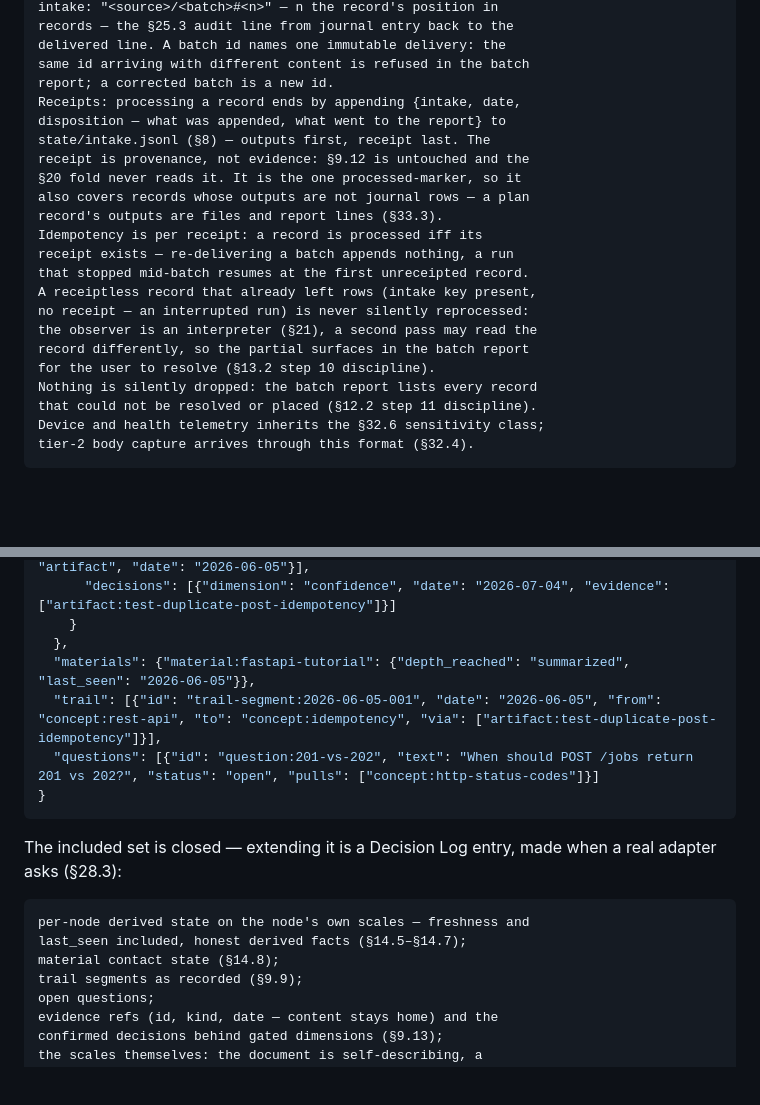
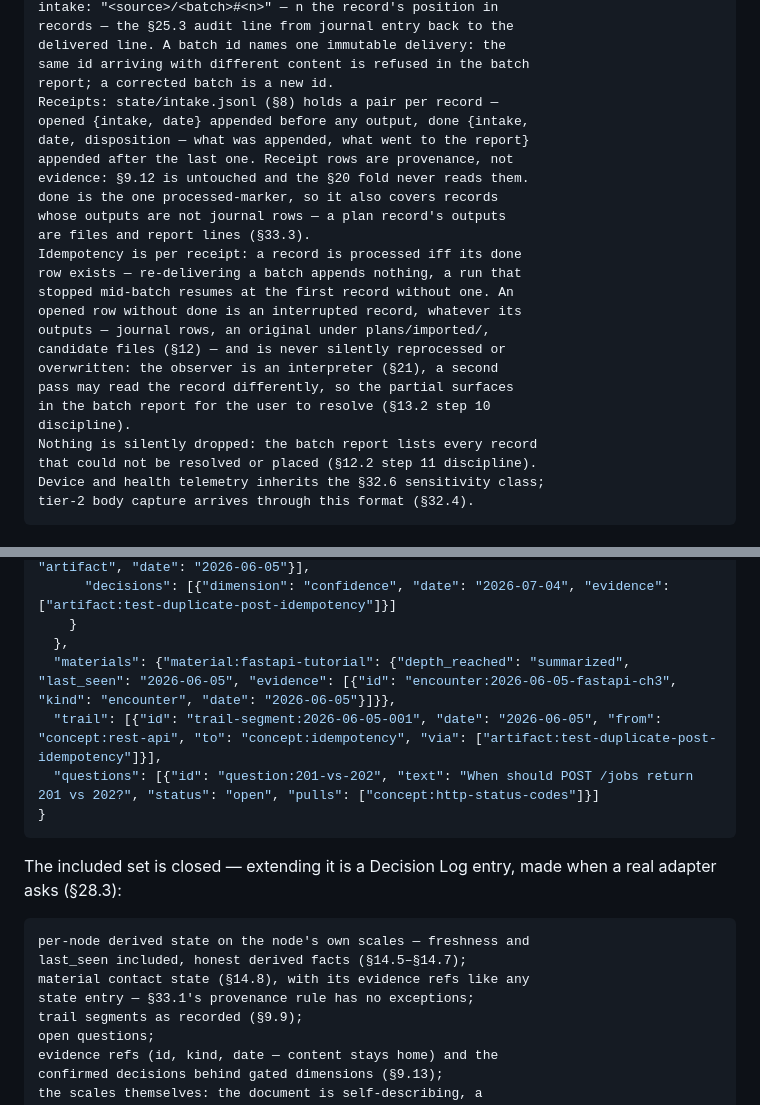
Before and after one commit to jointsome0-lgtm/atlas, a Markdown page: spec/33-external-exchange.md, 2 parts joined by grey strips. GitHub-like rendering; blank space fills up the shorter version.

Commit message:
§33.2+§33.4: close Codex r3 on #20 — material provenance, opened/done receipt pair
Third Codex pass on PR #20, two P2 findings, both accepted:

- §33.4: material contact state exported bare {depth_reached,
  last_seen} while concept state carried evidence and decisions —
  §33.1's "state as evidence, with provenance" was false for
  materials. Material entries now carry evidence refs (encounters),
  same ref shape (id, kind, date); the included-set states the rule
  has no exceptions. Rejected leaving materials out of the export:
  the honest fix is provenance, not amputation.

- §33.2: r2's partial detection ("already left rows") could not see
  an interrupted plan record — §12 outputs are files (plans/imported/,
  candidate atlas files), not journal rows, so the next run would
  treat the record as unprocessed and duplicate or overwrite them.
  The receipt is now a pair in state/intake.jsonl: opened {intake,
  date} before any output, done {intake, date, disposition} after
  the last. Processed iff done exists; opened-without-done = an
  interrupted record whatever its output shape — surfaced in the
  batch report, never silently reprocessed or overwritten. Rejected
  deterministic imported-plan paths as the detector — a second
  mechanism for the same fact (§28.3).

Decision Log: two r3 entries dated 2026-07-06.

Co-Authored-By: Claude Fable 5 <noreply@anthropic.com>

````diff
--- a/spec/33-external-exchange.md
+++ b/spec/33-external-exchange.md
@@ -86,21 +86,24 @@ records — the §25.3 audit line from journal entry back to the
 delivered line. A batch id names one immutable delivery: the
 same id arriving with different content is refused in the batch
 report; a corrected batch is a new id.
-Receipts: processing a record ends by appending {intake, date,
-disposition — what was appended, what went to the report} to
-state/intake.jsonl (§8) — outputs first, receipt last. The
-receipt is provenance, not evidence: §9.12 is untouched and the
-§20 fold never reads it. It is the one processed-marker, so it
-also covers records whose outputs are not journal rows — a plan
-record's outputs are files and report lines (§33.3).
-Idempotency is per receipt: a record is processed iff its
-receipt exists — re-delivering a batch appends nothing, a run
-that stopped mid-batch resumes at the first unreceipted record.
-A receiptless record that already left rows (intake key present,
-no receipt — an interrupted run) is never silently reprocessed:
-the observer is an interpreter (§21), a second pass may read the
-record differently, so the partial surfaces in the batch report
-for the user to resolve (§13.2 step 10 discipline).
+Receipts: state/intake.jsonl (§8) holds a pair per record —
+opened {intake, date} appended before any output, done {intake,
+date, disposition — what was appended, what went to the report}
+appended after the last one. Receipt rows are provenance, not
+evidence: §9.12 is untouched and the §20 fold never reads them.
+done is the one processed-marker, so it also covers records
+whose outputs are not journal rows — a plan record's outputs
+are files and report lines (§33.3).
+Idempotency is per receipt: a record is processed iff its done
+row exists — re-delivering a batch appends nothing, a run that
+stopped mid-batch resumes at the first record without one. An
+opened row without done is an interrupted record, whatever its
+outputs — journal rows, an original under plans/imported/,
+candidate files (§12) — and is never silently reprocessed or
+overwritten: the observer is an interpreter (§21), a second
+pass may read the record differently, so the partial surfaces
+in the batch report for the user to resolve (§13.2 step 10
+discipline).
 Nothing is silently dropped: the batch report lists every record
 that could not be resolved or placed (§12.2 step 11 discipline).
 Device and health telemetry inherits the §32.6 sensitivity class;
@@ -142,7 +145,7 @@ An emitted view, not a store: `scripts/export_snapshot.py` writes `graph/atlas-s
       "decisions": [{"dimension": "confidence", "date": "2026-07-04", "evidence": ["artifact:test-duplicate-post-idempotency"]}]
     }
   },
-  "materials": {"material:fastapi-tutorial": {"depth_reached": "summarized", "last_seen": "2026-06-05"}},
+  "materials": {"material:fastapi-tutorial": {"depth_reached": "summarized", "last_seen": "2026-06-05", "evidence": [{"id": "encounter:2026-06-05-fastapi-ch3", "kind": "encounter", "date": "2026-06-05"}]}},
   "trail": [{"id": "trail-segment:2026-06-05-001", "date": "2026-06-05", "from": "concept:rest-api", "to": "concept:idempotency", "via": ["artifact:test-duplicate-post-idempotency"]}],
   "questions": [{"id": "question:201-vs-202", "text": "When should POST /jobs return 201 vs 202?", "status": "open", "pulls": ["concept:http-status-codes"]}]
 }
@@ -153,7 +156,8 @@ The included set is closed — extending it is a Decision Log entry, made when a
 ```text
 per-node derived state on the node's own scales — freshness and
 last_seen included, honest derived facts (§14.5–§14.7);
-material contact state (§14.8);
+material contact state (§14.8), with its evidence refs like any
+state entry — §33.1's provenance rule has no exceptions;
 trail segments as recorded (§9.9);
 open questions;
 evidence refs (id, kind, date — content stays home) and the
````
Also changed, not shown: DECISION-LOG.md (+2 -0 lines).
